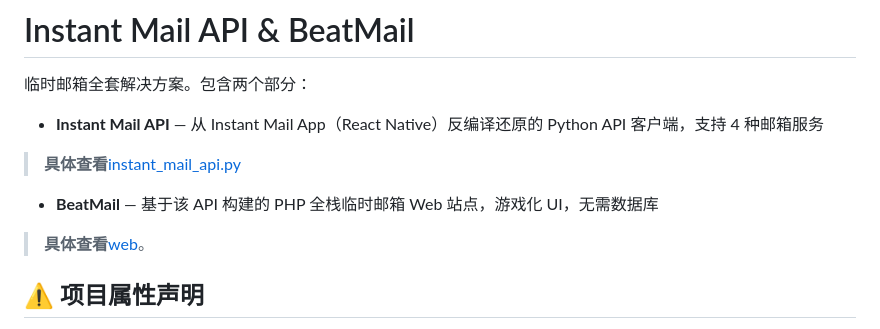
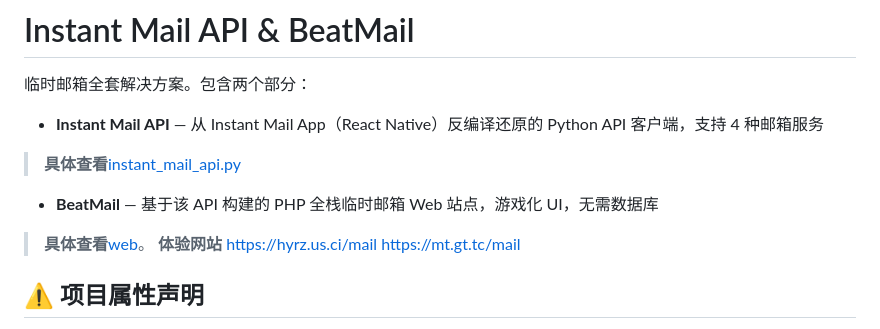
Before and after one commit to ChiZhu-DL/Instant-Mail-Api, a Markdown page: README.md, the part around the change. GitHub-like rendering.

```diff
--- a/README.md
+++ b/README.md
@@ -6,6 +6,7 @@
 > **具体查看**[instant_mail_api.py](instant_mail_api.py)
 - **BeatMail** — 基于该 API 构建的 PHP 全栈临时邮箱 Web 站点，游戏化 UI，无需数据库
 > **具体查看**[web](./web)。
+> **体验网站** https://hyrz.us.ci/mail  https://mt.gt.tc/mail
 
 ## ⚠️ 项目属性声明
 
```
